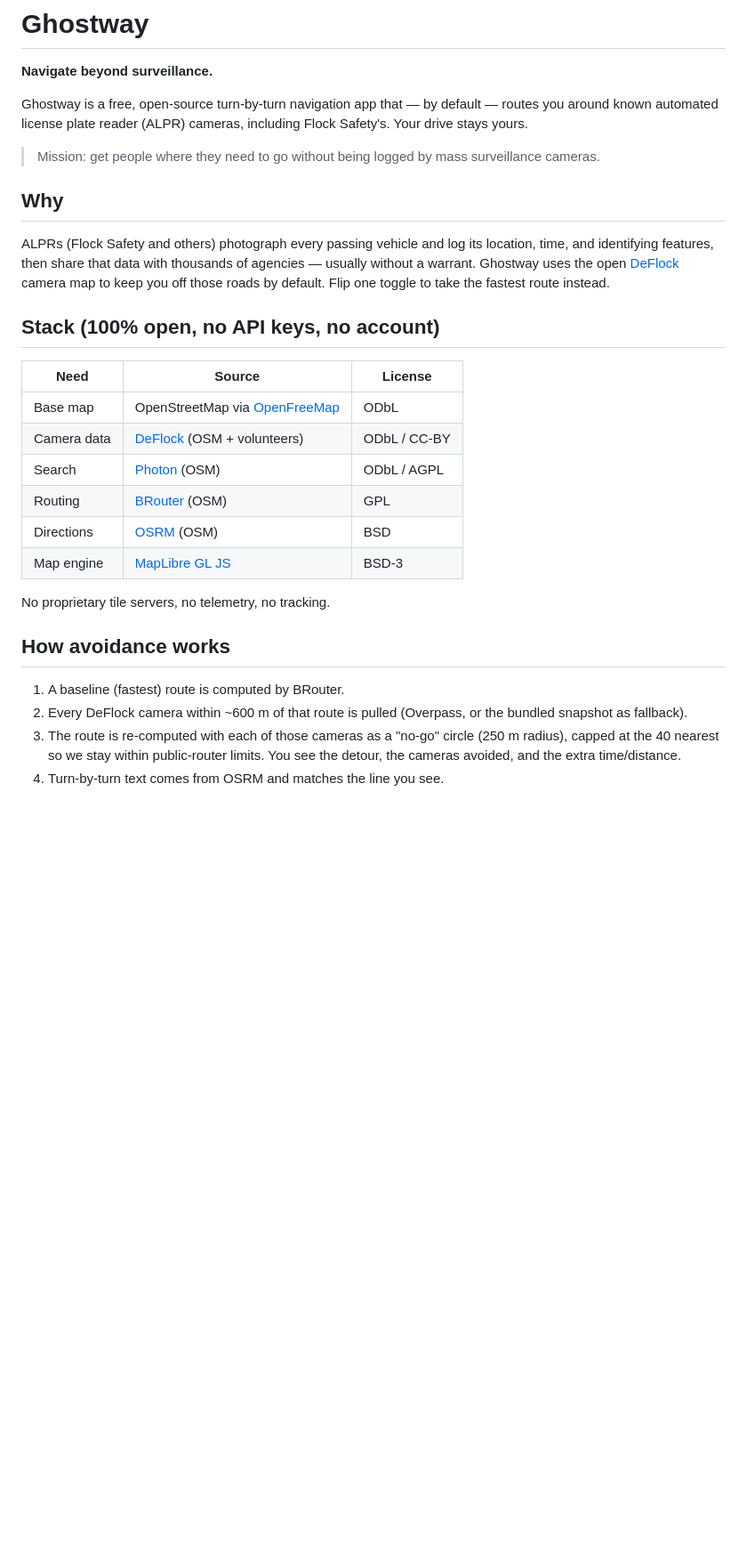
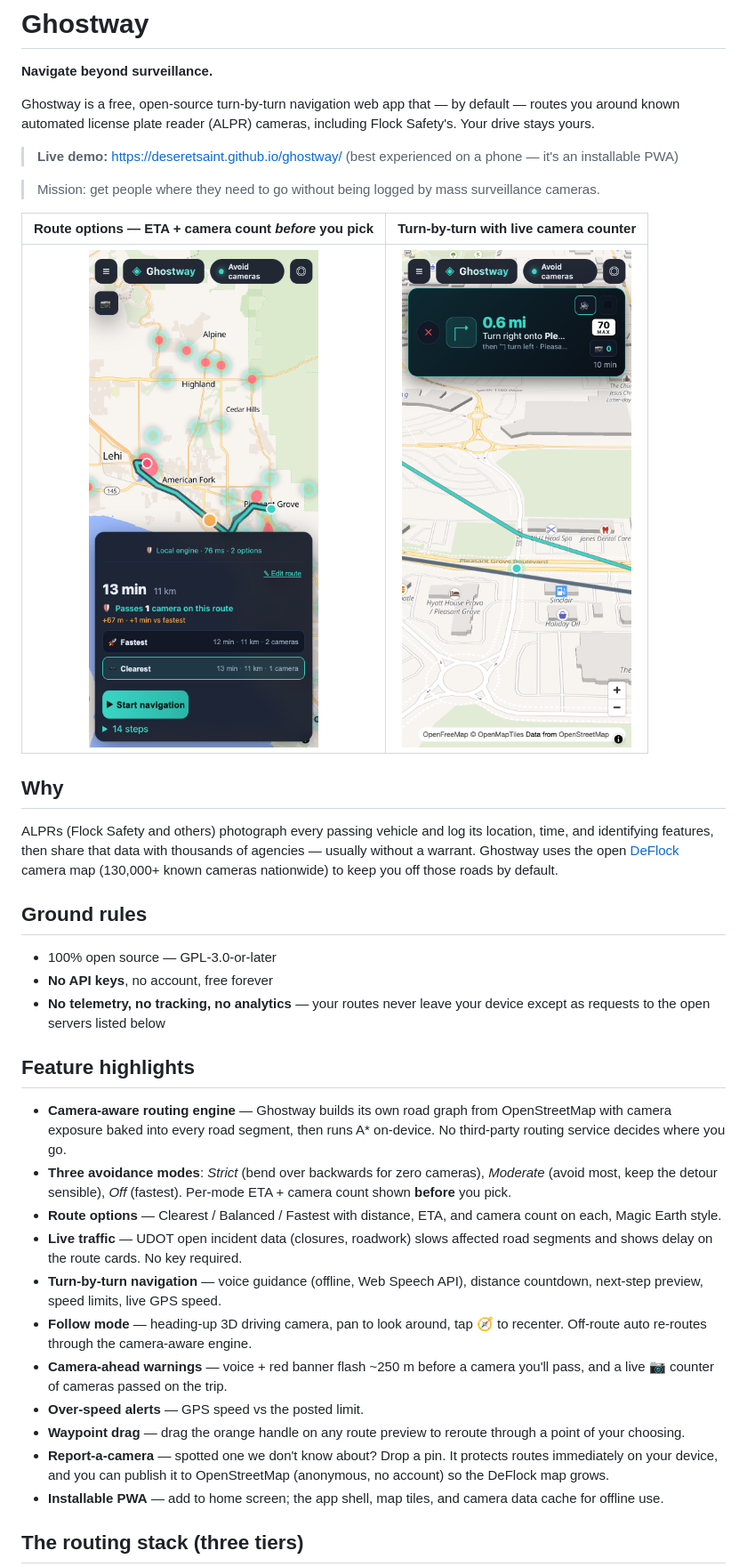
Before and after one commit to DeseretSaint/ghostway, a Markdown page: README.md, the part around one of its changes. Shown at 89% size. Rendered like a GitHub page; pictures changed too: docs/screenshots/navigation.png (added), docs/screenshots/route-options.png (added); blank space fills up the shorter version.

Commit message:
Iteration 16: README rewrite to match real architecture (3-tier stack, features, data sources, self-hosting, privacy) + 2 vision-reviewed screenshots; all facts verified against codebase

```diff
--- a/README.md
+++ b/README.md
@@ -2,41 +2,61 @@
 
 **Navigate beyond surveillance.**
 
-Ghostway is a free, open-source turn-by-turn navigation app that — by default —
-routes you around known automated license plate reader (ALPR) cameras, including
-Flock Safety's. Your drive stays yours.
+Ghostway is a free, open-source turn-by-turn navigation web app that — by
+default — routes you around known automated license plate reader (ALPR)
+cameras, including Flock Safety's. Your drive stays yours.
+
+> **Live demo:** <https://deseretsaint.github.io/ghostway/> (best experienced
+> on a phone — it's an installable PWA)
 
 > Mission: get people where they need to go without being logged by mass
 > surveillance cameras.
+
+| Route options — ETA + camera count *before* you pick | Turn-by-turn with live camera counter |
+|:---:|:---:|
+| <img src="docs/screenshots/route-options.png" width="280" alt="Route options showing Clearest vs Fastest with camera counts"> | <img src="docs/screenshots/navigation.png" width="280" alt="Active navigation with instruction banner, speed limit, and camera counter"> |
 
 ## Why
 
 ALPRs (Flock Safety and others) photograph every passing vehicle and log its
 location, time, and identifying features, then share that data with thousands
 of agencies — usually without a warrant. Ghostway uses the open
-[DeFlock](https://deflock.org) camera map to keep you off those roads by
-default. Flip one toggle to take the fastest route instead.
+[DeFlock](https://deflock.org) camera map (130,000+ known cameras nationwide)
+to keep you off those roads by default.
 
-## Stack (100% open, no API keys, no account)
+## Ground rules
 
-| Need          | Source                                            | License            |
-|---------------|---------------------------------------------------|--------------------|
-| Base map      | OpenStreetMap via [OpenFreeMap](https://openfreemap.org) | ODbL         |
-| Camera data   | [DeFlock](https://deflock.org) (OSM + volunteers) | ODbL / CC-BY       |
-| Search        | [Photon](https://photon.komoot.io) (OSM)          | ODbL / AGPL        |
-| Routing       | [BRouter](https://brouter.de) (OSM)               | GPL                |
-| Directions    | [OSRM](https://routing.openstreetmap.de) (OSM)    | BSD                |
-| Map engine    | [MapLibre GL JS](https://maplibre.org)            | BSD-3              |
+- 100% open source — GPL-3.0-or-later
+- **No API keys**, no account, free forever
+- **No telemetry, no tracking, no analytics** — your routes never leave your
+  device except as requests to the open servers listed below
 
-No proprietary tile servers, no telemetry, no tracking.
+## Feature highlights
 
-## How avoidance works
+- **Camera-aware routing engine** — Ghostway builds its own road graph from
+  OpenStreetMap with camera exposure baked into every road segment, then runs
+  A* on-device. No third-party routing service decides where you go.
+- **Three avoidance modes**: *Strict* (bend over backwards for zero cameras),
+  *Moderate* (avoid most, keep the detour sensible), *Off* (fastest). Per-mode
+  ETA + camera count shown **before** you pick.
+- **Route options** — Clearest / Balanced / Fastest with distance, ETA, and
+  camera count on each, Magic Earth style.
+- **Live traffic** — UDOT open incident data (closures, roadwork) slows
+  affected road segments and shows delay on the route cards. No key required.
+- **Turn-by-turn navigation** — voice guidance (offline, Web Speech API),
+  distance countdown, next-step preview, speed limits, live GPS speed.
+- **Follow mode** — heading-up 3D driving camera, pan to look around, tap 🧭
+  to recenter. Off-route auto re-routes through the camera-aware engine.
+- **Camera-ahead warnings** — voice + red banner flash ~250 m before a camera
+  you'll pass, and a live 📷 counter of cameras passed on the trip.
+- **Over-speed alerts** — GPS speed vs the posted limit.
+- **Waypoint drag** — drag the orange handle on any route preview to reroute
+  through a point of your choosing.
+- **Report-a-camera** — spotted one we don't know about? Drop a pin. It
+  protects routes immediately on your device, and you can publish it to
+  OpenStreetMap (anonymous, no account) so the DeFlock map grows.
+- **Installable PWA** — add to home screen; the app shell, map tiles, and
+  camera data cache for offline use.
 
-1. A baseline (fastest) route is computed by BRouter.
-2. Every DeFlock camera within ~600 m of that route is pulled (Overpass, or the
-   bundled snapshot as fallback).
-3. The route is re-computed with each of those cameras as a "no-go" circle
-   (250 m radius), capped at the 40 nearest so we stay within public-router
-   limits. You see the detour, the cameras avoided, and the extra time/distance.
-4. Turn-by-turn text comes from OSRM and matches the line you see.
+## The routing stack (three tiers)
 
```
Also changed, not shown: other parts of README.md (+65 -45 lines), docs/GOALS.md (+21 -0 lines), 1 other file.
